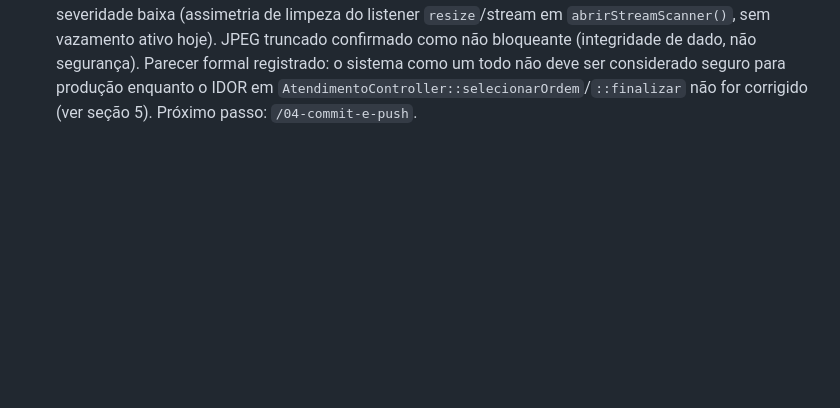
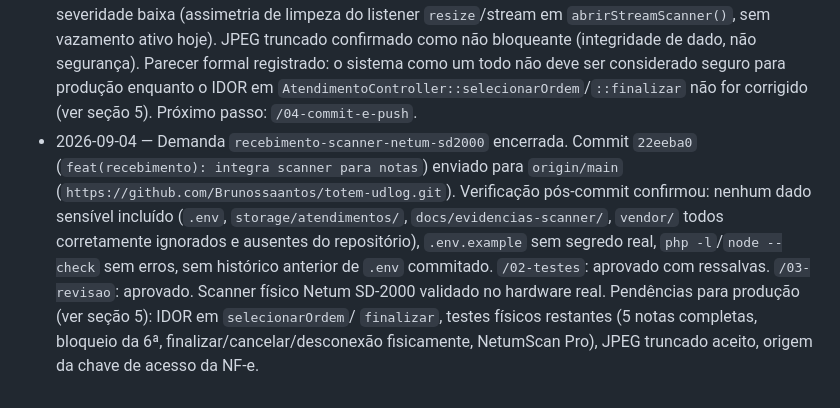
Before and after one commit to Brunossaantos/totem-udlog, a Markdown page: ia_development_state.md, the part around the change. Rendered like a GitHub page; blank space fills up the shorter version.

Commit message:
docs: fecha handoff do scanner Netum

```diff
--- a/ia_development_state.md
+++ b/ia_development_state.md
@@ -324,3 +324,16 @@ premissa anterior, incorreta, registrada até 2026-09-03.)
   considerado seguro para produção enquanto o IDOR em
   `AtendimentoController::selecionarOrdem`/`::finalizar` não for
   corrigido (ver seção 5). Próximo passo: `/04-commit-e-push`.
+- 2026-09-04 — Demanda `recebimento-scanner-netum-sd2000` encerrada.
+  Commit `22eeba0` (`feat(recebimento): integra scanner para notas`)
+  enviado para `origin/main` (`https://github.com/Brunossaantos/totem-udlog.git`).
+  Verificação pós-commit confirmou: nenhum dado sensível incluído (`.env`,
+  `storage/atendimentos/`, `docs/evidencias-scanner/`, `vendor/` todos
+  corretamente ignorados e ausentes do repositório), `.env.example` sem
+  segredo real, `php -l`/`node --check` sem erros, sem histórico anterior
+  de `.env` commitado. `/02-testes`: aprovado com ressalvas. `/03-revisao`:
+  aprovado. Scanner físico Netum SD-2000 validado no hardware real.
+  Pendências para produção (ver seção 5): IDOR em `selecionarOrdem`/
+  `finalizar`, testes físicos restantes (5 notas completas, bloqueio da
+  6ª, finalizar/cancelar/desconexão fisicamente, NetumScan Pro), JPEG
+  truncado aceito, origem da chave de acesso da NF-e.
```
Also changed, not shown: docs/handoffs/2026-09-03-recebimento-scanner-netum-sd2000.md (+85 -0 lines).
